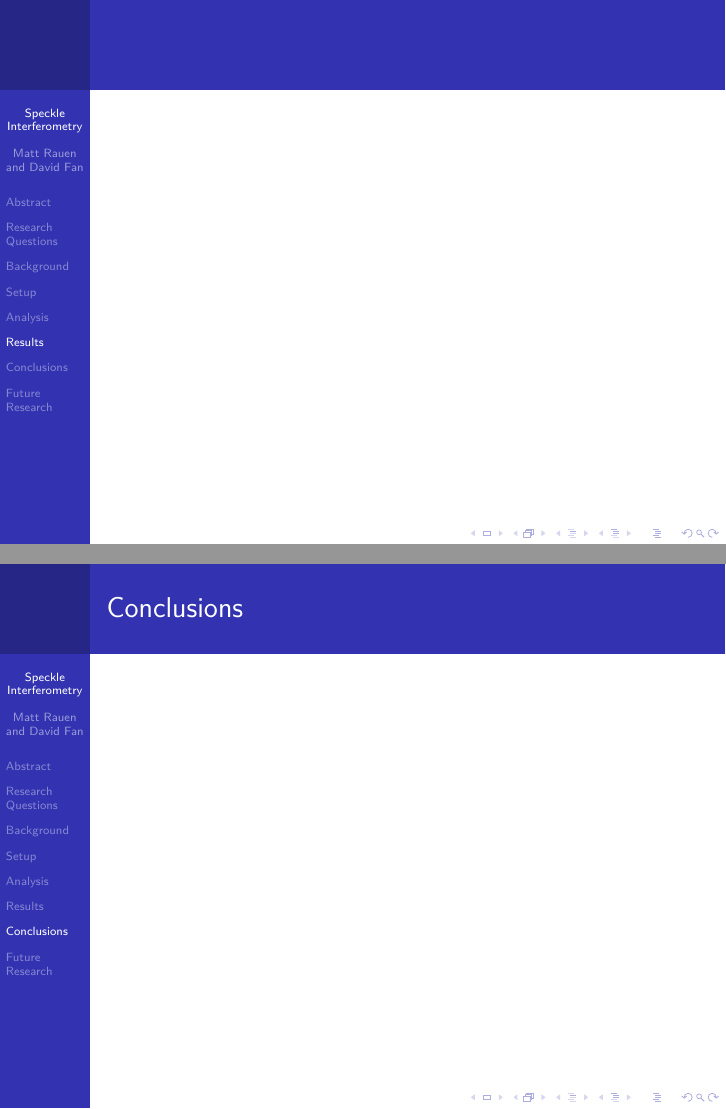
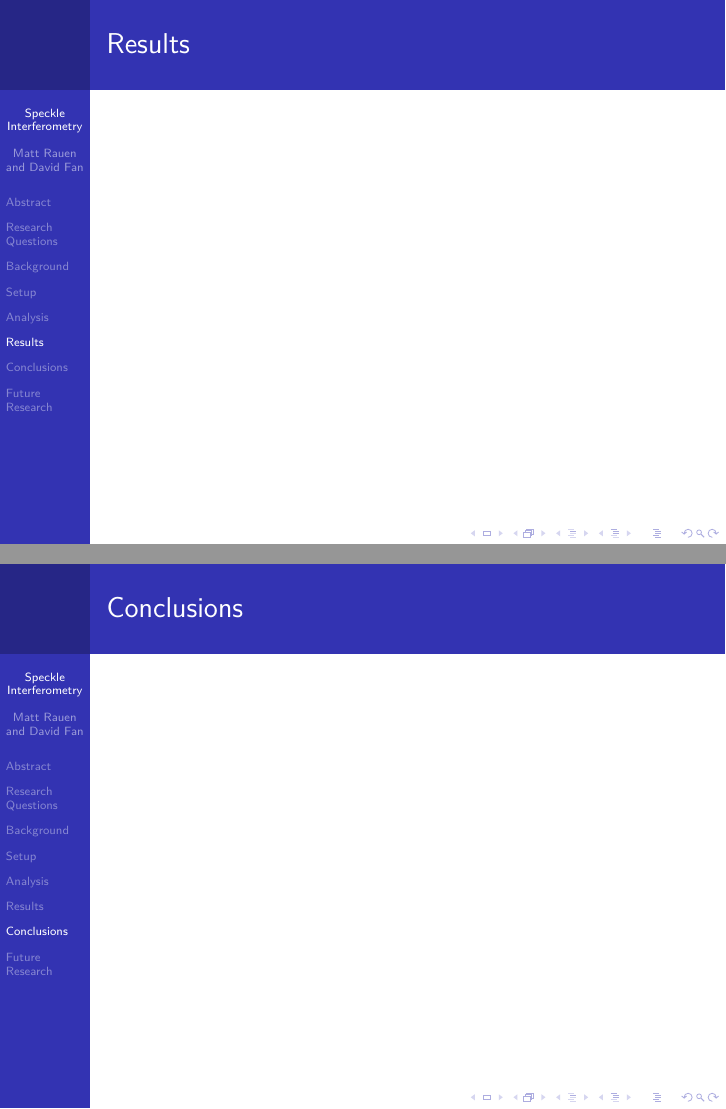
Before and after one commit to mrauen/physics15c-speckle, LaTeX slides (Slides/Slides.tex): pages 11 and 12 of 13 before the commit and pages 10 and 11 of 12 after it, joined at a grey line. Compiled offline with pdfLaTeX.

Commit message:
Fixed slide titles

```diff
--- a/Slides/Slides.tex
+++ b/Slides/Slides.tex
@@ -47,7 +47,7 @@
 \end{frame}
 
 \section{Results}
-\begin{frame}
+\begin{frame}{Results}
 
 \end{frame}
 
```
Also changed, not shown: Slides/Slides.tex (2 more changed lines).
